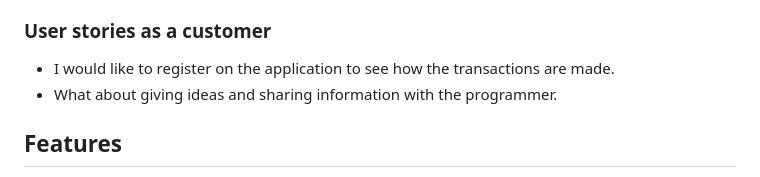
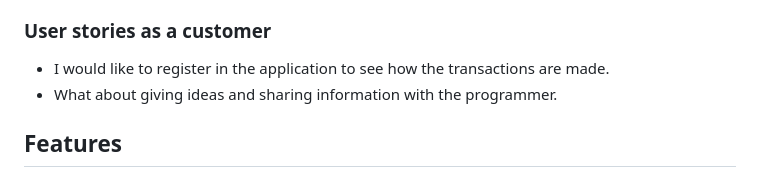
Before and after one commit to chikadim/attempt-bank, a Markdown page: README.md, the part around the change. Rendered like a GitHub page.

```diff
--- a/README.md
+++ b/README.md
@@ -32,7 +32,7 @@ This is a little Bank application that allows users to attempt a few transaction
    - They can also be able to view their account balance.
 
 ### User stories as a customer
-   - I would like to register on the application to see how the transactions are made.
+   - I would like to register in the application to see how the transactions are made.
    - What about giving ideas and sharing information with the programmer.
 
 ## Features
```
